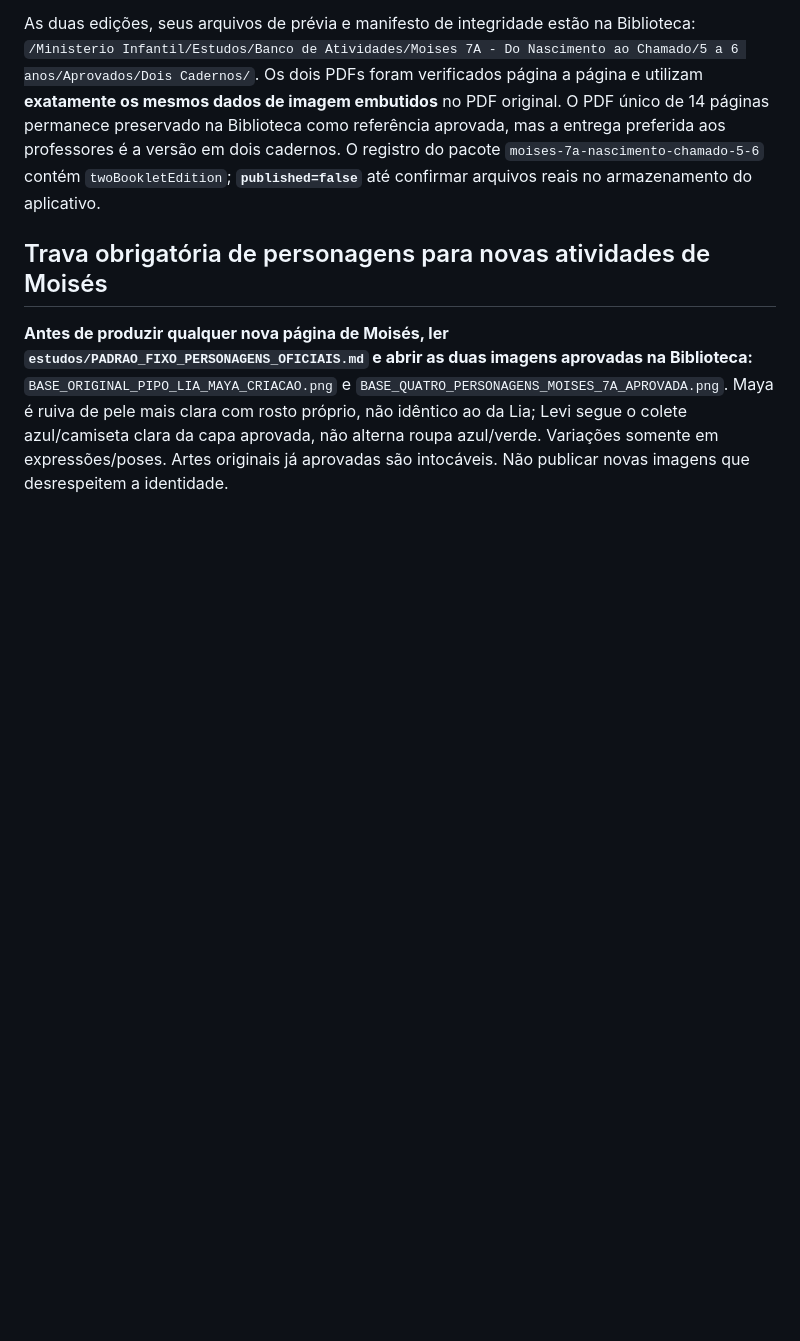
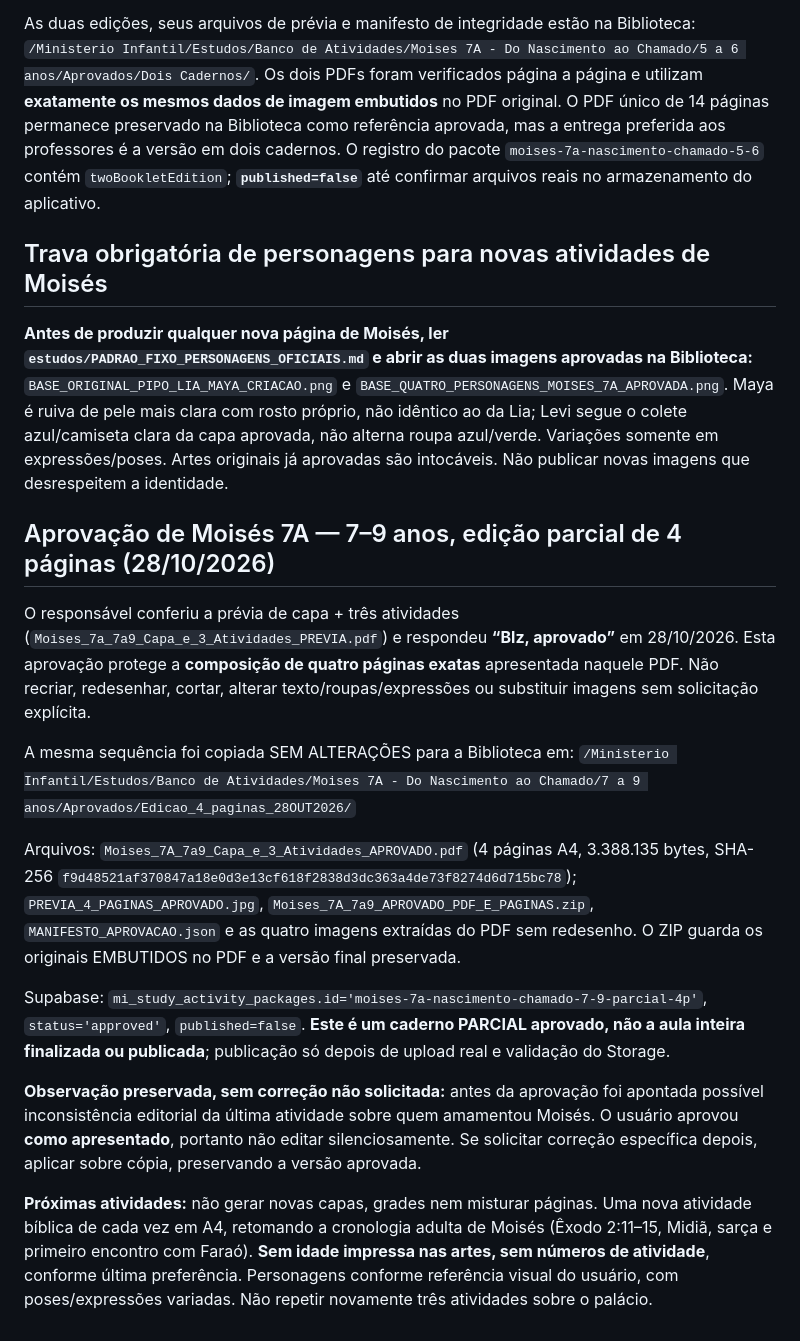
Before and after one commit to gavsolucoescontabeis-commits/ministerio-infantil, a Markdown page: estudos/PLANEJAMENTO_SERIE_MOISES.md, the part around the change. Rendered like a GitHub page; blank space fills up the shorter version.

Commit message:
docs(estudos): registrar Moisés 7–9 capa+3 atividades aprovadas com fontes imutáveis

```diff
--- a/estudos/PLANEJAMENTO_SERIE_MOISES.md
+++ b/estudos/PLANEJAMENTO_SERIE_MOISES.md
@@ -82,3 +82,18 @@ As duas edições, seus arquivos de prévia e manifesto de integridade estão na
 ## Trava obrigatória de personagens para novas atividades de Moisés
 
 **Antes de produzir qualquer nova página de Moisés, ler `estudos/PADRAO_FIXO_PERSONAGENS_OFICIAIS.md` e abrir as duas imagens aprovadas na Biblioteca:** `BASE_ORIGINAL_PIPO_LIA_MAYA_CRIACAO.png` e `BASE_QUATRO_PERSONAGENS_MOISES_7A_APROVADA.png`. Maya é ruiva de pele mais clara com rosto próprio, não idêntico ao da Lia; Levi segue o colete azul/camiseta clara da capa aprovada, não alterna roupa azul/verde. Variações somente em expressões/poses. Artes originais já aprovadas são intocáveis. Não publicar novas imagens que desrespeitem a identidade.
+
+## Aprovação de Moisés 7A — 7–9 anos, edição parcial de 4 páginas (28/10/2026)
+
+O responsável conferiu a prévia de capa + três atividades (`Moises_7a_7a9_Capa_e_3_Atividades_PREVIA.pdf`) e respondeu **“Blz, aprovado”** em 28/10/2026. Esta aprovação protege a **composição de quatro páginas exatas** apresentada naquele PDF. Não recriar, redesenhar, cortar, alterar texto/roupas/expressões ou substituir imagens sem solicitação explícita.
+
+A mesma sequência foi copiada SEM ALTERAÇÕES para a Biblioteca em:
+`/Ministerio Infantil/Estudos/Banco de Atividades/Moises 7A - Do Nascimento ao Chamado/7 a 9 anos/Aprovados/Edicao_4_paginas_28OUT2026/`
+
+Arquivos: `Moises_7A_7a9_Capa_e_3_Atividades_APROVADO.pdf` (4 páginas A4, 3.388.135 bytes, SHA-256 `f9d48521af370847a18e0d3e13cf618f2838d3dc363a4de73f8274d6d715bc78`); `PREVIA_4_PAGINAS_APROVADO.jpg`, `Moises_7A_7a9_APROVADO_PDF_E_PAGINAS.zip`, `MANIFESTO_APROVACAO.json` e as quatro imagens extraídas do PDF sem redesenho. O ZIP guarda os originais EMBUTIDOS no PDF e a versão final preservada.
+
+Supabase: `mi_study_activity_packages.id='moises-7a-nascimento-chamado-7-9-parcial-4p'`, `status='approved'`, `published=false`. **Este é um caderno PARCIAL aprovado, não a aula inteira finalizada ou publicada**; publicação só depois de upload real e validação do Storage.
+
+**Observação preservada, sem correção não solicitada:** antes da aprovação foi apontada possível inconsistência editorial da última atividade sobre quem amamentou Moisés. O usuário aprovou **como apresentado**, portanto não editar silenciosamente. Se solicitar correção específica depois, aplicar sobre cópia, preservando a versão aprovada.
+
+**Próximas atividades:** não gerar novas capas, grades nem misturar páginas. Uma nova atividade bíblica de cada vez em A4, retomando a cronologia adulta de Moisés (Êxodo 2:11–15, Midiã, sarça e primeiro encontro com Faraó). **Sem idade impressa nas artes, sem números de atividade**, conforme última preferência. Personagens conforme referência visual do usuário, com poses/expressões variadas. Não repetir novamente três atividades sobre o palácio.
```
